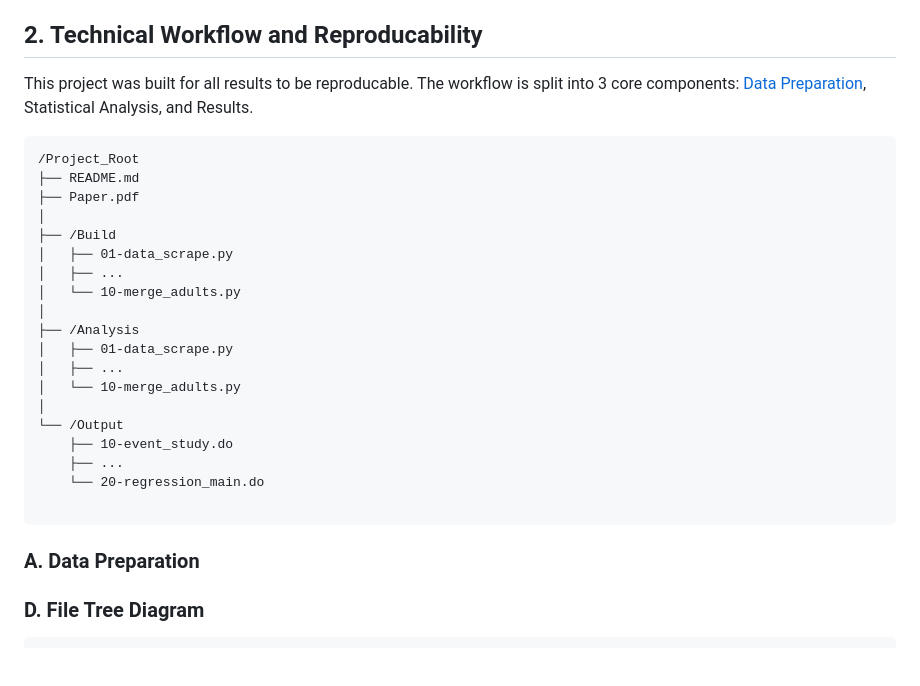
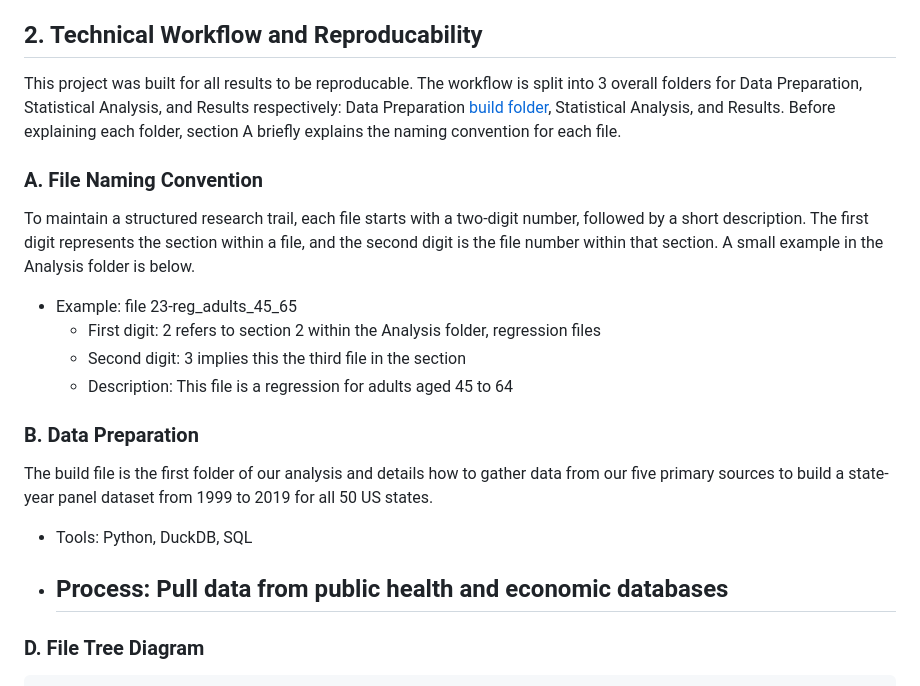
Before and after one commit to DavidAkinyoyenu/medicaid-heart-disease-economics-paper, a Markdown page: README.md, the part around the change. GitHub-like rendering; blank space fills up the shorter version.

Commit message:
Section 2A. File naming convention
Updated README to clarify project structure and naming conventions.

````diff
--- a/README.md
+++ b/README.md
@@ -9,31 +9,20 @@ This repository documents an econometric analysis investigating the relationship
 - Limitations: Given a US population of over 300 million, the impact for the only 20 million people that recieved insurance through Expansion may not be visible at the state level.
 
 ## 2. Technical Workflow and Reproducability
-This project was built for all results to be reproducable. The workflow is split into 3 core components: [Data Preparation](./build), Statistical Analysis, and Results.
+This project was built for all results to be reproducable. The workflow is split into 3 overall folders for Data Preparation, Statistical Analysis, and Results respectively: Data Preparation [build folder](./build), Statistical Analysis, and Results. Before explaining each folder, section A briefly explains the naming convention for each file.
 
-```Plaintext
-/Project_Root
-├── README.md
-├── Paper.pdf
-│
-├── /Build
-│   ├── 01-data_scrape.py
-│   ├── ...
-│   └── 10-merge_adults.py
-│
-├── /Analysis
-│   ├── 01-data_scrape.py
-│   ├── ...
-│   └── 10-merge_adults.py
-│
-└── /Output
-    ├── 10-event_study.do
-    ├── ...
-    └── 20-regression_main.do
+### A. File Naming Convention
+To maintain a structured research trail, each file starts with a two-digit number, followed by a short description. The first digit represents the section within a file, and the second digit is the file number within that section. A small example in the Analysis folder is below.
+- Example: file 23-reg_adults_45_65
+    - First digit: 2 refers to section 2 within the Analysis folder, regression files
+    - Second digit: 3 implies this the third file in the section
+    - Description: This file is a regression for adults aged 45 to 64
 
-```
-### A. Data Preparation
-
+### B. Data Preparation
+The build file is the first folder of our analysis and details how to gather data from our five primary sources to build a state-year panel dataset from 1999 to 2019 for all 50 US states.
+- Tools: Python, DuckDB, SQL
+- Process: Pull data from public health and economic databases
+    -
 
 
 
````
